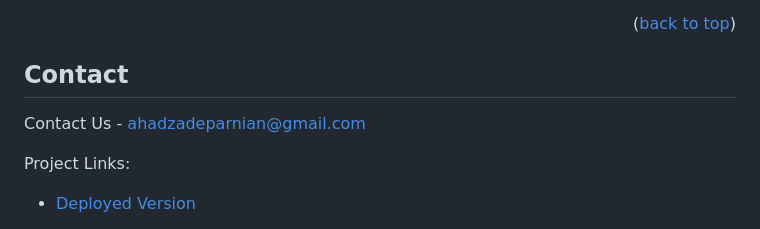
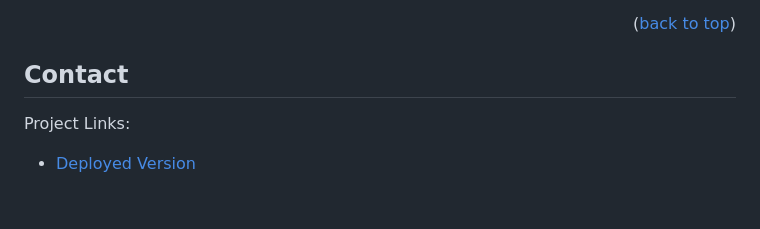
Before and after one commit to parnianahadzade/E-Commerce, a Markdown page: docs/README.md, the part around the change. Drawn GitHub-style; blank space fills up the shorter version.

Commit message:
read.me updated

```diff
--- a/docs/README.md
+++ b/docs/README.md
@@ -173,8 +173,6 @@ Frontend
 <!-- CONTACT -->
 ## Contact
 
-Contact Us - ahadzadeparnian@gmail.com
-
 Project Links:
 
 * [Deployed Version](https://elevishop.onrender.com/)
```
